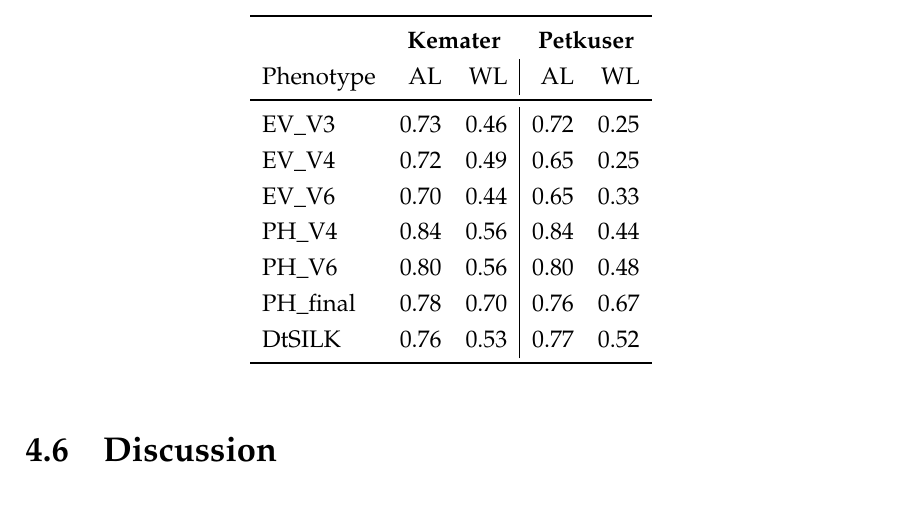
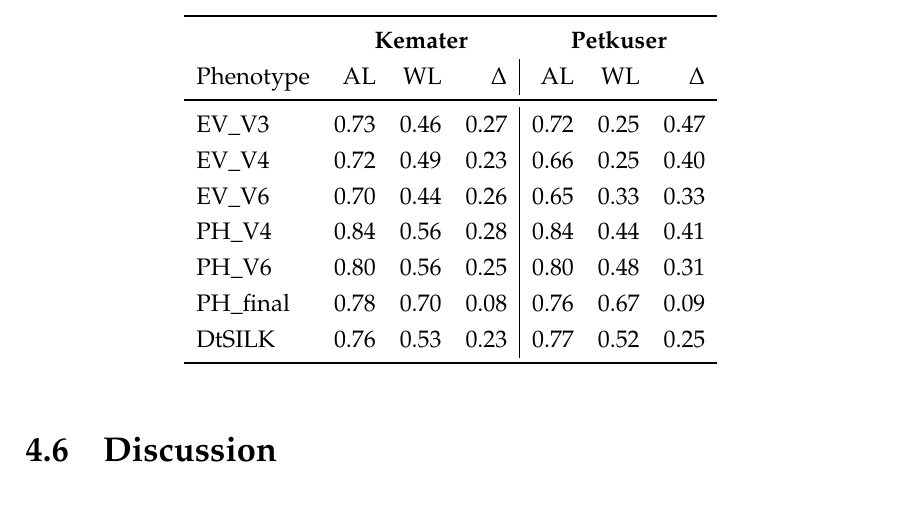
Before and after one commit to Joyvalley/Thesis, a LaTeX thesis (main.tex, which reads Chapters/Chapter4.tex): part of page 118 of 187, cut so that both start at the same text. Compiled offline with pdfLaTeX.

Commit message:
More evening work

```diff
--- a/Chapters/Chapter4.tex
+++ b/Chapters/Chapter4.tex
@@ -1382,18 +1382,18 @@ TST and TRN sets.
 \begin{table}[H]
   \centering
   \caption[Comparison of prediction results of ANN within locations and across locations for Kemater and Petkuser]{Comparison of prediction results of ANN within locations (WL)  and across locations (AL) for Kemater and Petkuser}
-  \begin{tabular}{lrr|rr}
+  \begin{tabular}{lrrr|rrr}
     \toprule
-    & \multicolumn{2}{c}{\textbf{Kemater}}  & \multicolumn{2}{c}{\textbf{Petkuser}} \\
-    Phenotype & AL   & WL   & AL    & WL \\
+    & \multicolumn{3}{c}{\textbf{Kemater}}  & \multicolumn{3}{c}{\textbf{Petkuser}} \\
+    Phenotype & AL   & WL   & $\Delta$ & AL   & WL & $\Delta$ \\
     \midrule
-    EV\_V3    & 0.73 & 0.46 & 0.72 & 0.25 \\
-    EV\_V4    & 0.72 & 0.49 & 0.65 & 0.25 \\
-    EV\_V6    & 0.70 & 0.44 & 0.65 & 0.33 \\
-    PH\_V4    & 0.84 & 0.56 & 0.84 & 0.44 \\
-    PH\_V6    & 0.80 & 0.56 & 0.80 & 0.48 \\
-    PH\_final & 0.78 & 0.70 & 0.76 & 0.67 \\
-    DtSILK    & 0.76 & 0.53 & 0.77 & 0.52 \\
+    EV\_V3 & 0.73 & 0.46 & 0.27 & 0.72 & 0.25 & 0.47 \\
+    EV\_V4 & 0.72 & 0.49 & 0.23 & 0.66 & 0.25 & 0.40 \\
+    EV\_V6 & 0.70 & 0.44 & 0.26 & 0.65 & 0.33 & 0.33 \\
+    PH\_V4 & 0.84 & 0.56 & 0.28 & 0.84 & 0.44 & 0.41 \\
+    PH\_V6 & 0.80 & 0.56 & 0.25 & 0.80 & 0.48 & 0.31 \\
+    PH\_final & 0.78 & 0.70 & 0.08 & 0.76 & 0.67 & 0.09 \\
+    DtSILK & 0.76 & 0.53 & 0.23 & 0.77 & 0.52 & 0.25 \\
     \bottomrule
   \end{tabular}
 \end{table}
```
Also changed, not shown: main.pdf.
